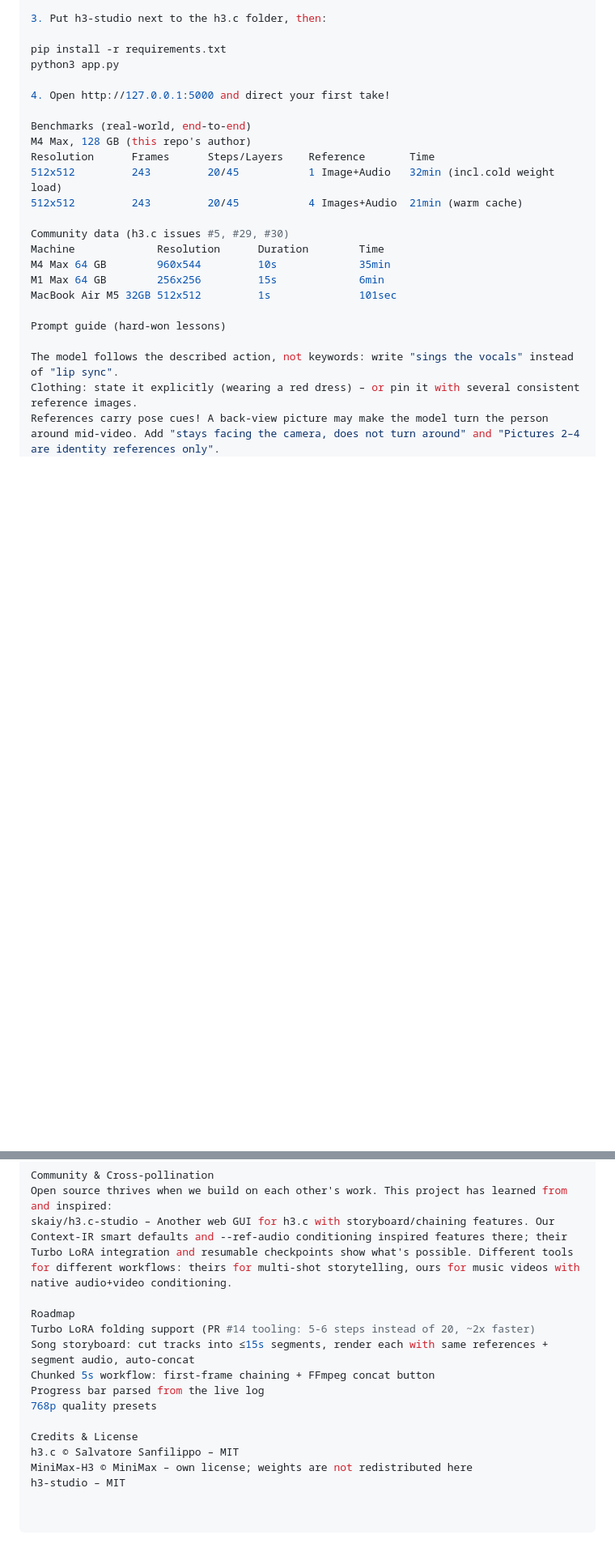
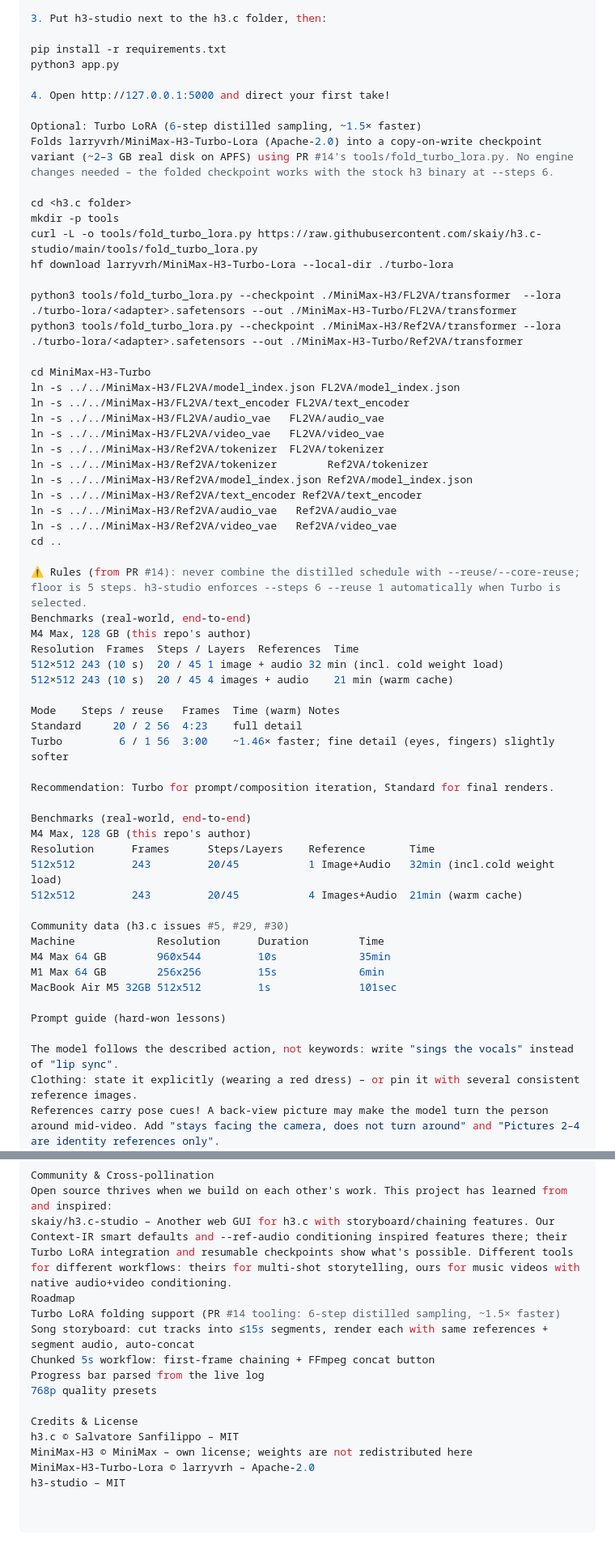
Before and after one commit to Henninges/h3-studio, a Markdown page: README.md, 2 parts joined by grey strips. Shown at 81% size. GitHub-like rendering; blank space fills up the shorter version.

Commit message:
Enhance README with Turbo LoRA instructions and benchmarks
Added optional Turbo LoRA support and updated benchmarks.

```diff
--- a/README.md
+++ b/README.md
@@ -53,6 +53,43 @@ python3 app.py
 
 4. Open http://127.0.0.1:5000 and direct your first take!
 
+Optional: Turbo LoRA (6-step distilled sampling, ~1.5× faster)
+Folds larryvrh/MiniMax-H3-Turbo-Lora (Apache-2.0) into a copy-on-write checkpoint variant (~2–3 GB real disk on APFS) using PR #14's tools/fold_turbo_lora.py. No engine changes needed – the folded checkpoint works with the stock h3 binary at --steps 6.
+
+cd <h3.c folder>
+mkdir -p tools
+curl -L -o tools/fold_turbo_lora.py https://raw.githubusercontent.com/skaiy/h3.c-studio/main/tools/fold_turbo_lora.py
+hf download larryvrh/MiniMax-H3-Turbo-Lora --local-dir ./turbo-lora
+
+python3 tools/fold_turbo_lora.py --checkpoint ./MiniMax-H3/FL2VA/transformer  --lora ./turbo-lora/<adapter>.safetensors --out ./MiniMax-H3-Turbo/FL2VA/transformer
+python3 tools/fold_turbo_lora.py --checkpoint ./MiniMax-H3/Ref2VA/transformer --lora ./turbo-lora/<adapter>.safetensors --out ./MiniMax-H3-Turbo/Ref2VA/transformer
+
+cd MiniMax-H3-Turbo
+ln -s ../../MiniMax-H3/FL2VA/model_index.json FL2VA/model_index.json
+ln -s ../../MiniMax-H3/FL2VA/text_encoder FL2VA/text_encoder
+ln -s ../../MiniMax-H3/FL2VA/audio_vae   FL2VA/audio_vae
+ln -s ../../MiniMax-H3/FL2VA/video_vae   FL2VA/video_vae
+ln -s ../../MiniMax-H3/Ref2VA/tokenizer  FL2VA/tokenizer
+ln -s ../../MiniMax-H3/Ref2VA/tokenizer        Ref2VA/tokenizer
+ln -s ../../MiniMax-H3/Ref2VA/model_index.json Ref2VA/model_index.json
+ln -s ../../MiniMax-H3/Ref2VA/text_encoder Ref2VA/text_encoder
+ln -s ../../MiniMax-H3/Ref2VA/audio_vae   Ref2VA/audio_vae
+ln -s ../../MiniMax-H3/Ref2VA/video_vae   Ref2VA/video_vae
+cd ..
+
+⚠️ Rules (from PR #14): never combine the distilled schedule with --reuse/--core-reuse; floor is 5 steps. h3-studio enforces --steps 6 --reuse 1 automatically when Turbo is selected.
+Benchmarks (real-world, end-to-end)
+M4 Max, 128 GB (this repo's author)
+Resolution	Frames	Steps / Layers	References	Time
+512×512	243 (10 s)	20 / 45	1 image + audio	32 min (incl. cold weight load)
+512×512	243 (10 s)	20 / 45	4 images + audio	21 min (warm cache)
+
+Mode	Steps / reuse	Frames	Time (warm)	Notes
+Standard	 20 / 2	56	4:23	full detail
+Turbo	      6 / 1	56	3:00	~1.46× faster; fine detail (eyes, fingers) slightly softer
+
+Recommendation: Turbo for prompt/composition iteration, Standard for final renders.
+
 Benchmarks (real-world, end-to-end)
 M4 Max, 128 GB (this repo's author)
 Resolution      Frames      Steps/Layers    Reference       Time
@@ -76,9 +113,8 @@ Ref2VA (images/videos/audio) and FL2VA (first/last frame) cannot be mixed.
 Community & Cross-pollination
 Open source thrives when we build on each other's work. This project has learned from and inspired:
 skaiy/h3.c-studio – Another web GUI for h3.c with storyboard/chaining features. Our Context-IR smart defaults and --ref-audio conditioning inspired features there; their Turbo LoRA integration and resumable checkpoints show what's possible. Different tools for different workflows: theirs for multi-shot storytelling, ours for music videos with native audio+video conditioning.
-
 Roadmap
-Turbo LoRA folding support (PR #14 tooling: 5-6 steps instead of 20, ~2x faster)
+Turbo LoRA folding support (PR #14 tooling: 6-step distilled sampling, ~1.5× faster)
 Song storyboard: cut tracks into ≤15s segments, render each with same references + segment audio, auto-concat
 Chunked 5s workflow: first-frame chaining + FFmpeg concat button
 Progress bar parsed from the live log
@@ -87,4 +123,5 @@ Progress bar parsed from the live log
 Credits & License
 h3.c © Salvatore Sanfilippo – MIT
 MiniMax-H3 © MiniMax – own license; weights are not redistributed here
+MiniMax-H3-Turbo-Lora © larryvrh – Apache-2.0
 h3-studio – MIT
```
